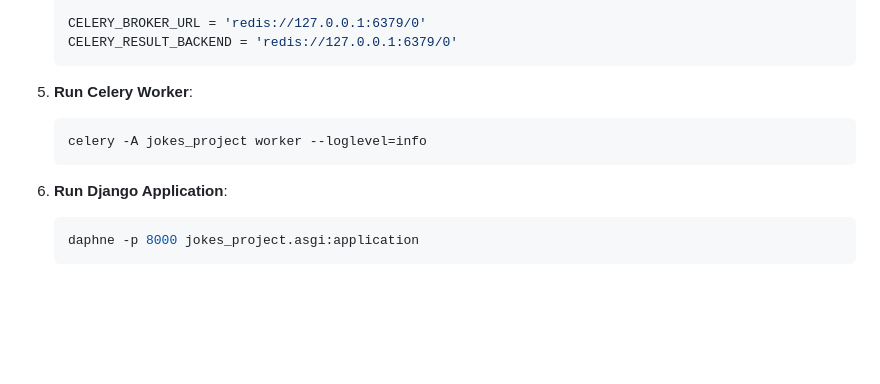
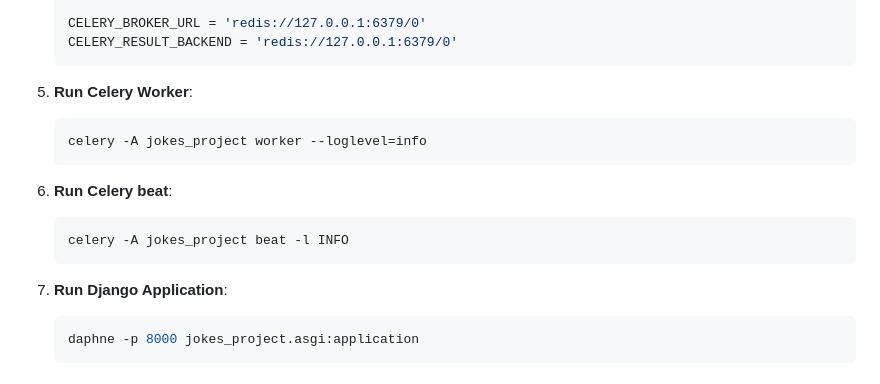
Before and after one commit to Arifshariar7/real-time-jokes, a Markdown page: README.md, the part around the change. GitHub-like rendering; blank space fills up the shorter version.

````diff
--- a/README.md
+++ b/README.md
@@ -84,13 +84,20 @@ This project is a real-time jokes application built with Django, Django Channels
    CELERY_RESULT_BACKEND = 'redis://127.0.0.1:6379/0'
    ```
 
-5. **Run Celery Worker**:
+5.
+   **Run Celery Worker**:
 
    ```bash
    celery -A jokes_project worker --loglevel=info
    ```
+6.
+   **Run Celery beat**:
 
-6. **Run Django Application**:
+   ```bash
+   celery -A jokes_project beat -l INFO
+   ```
+
+7. **Run Django Application**:
 
    ```bash
    daphne -p 8000 jokes_project.asgi:application
````
